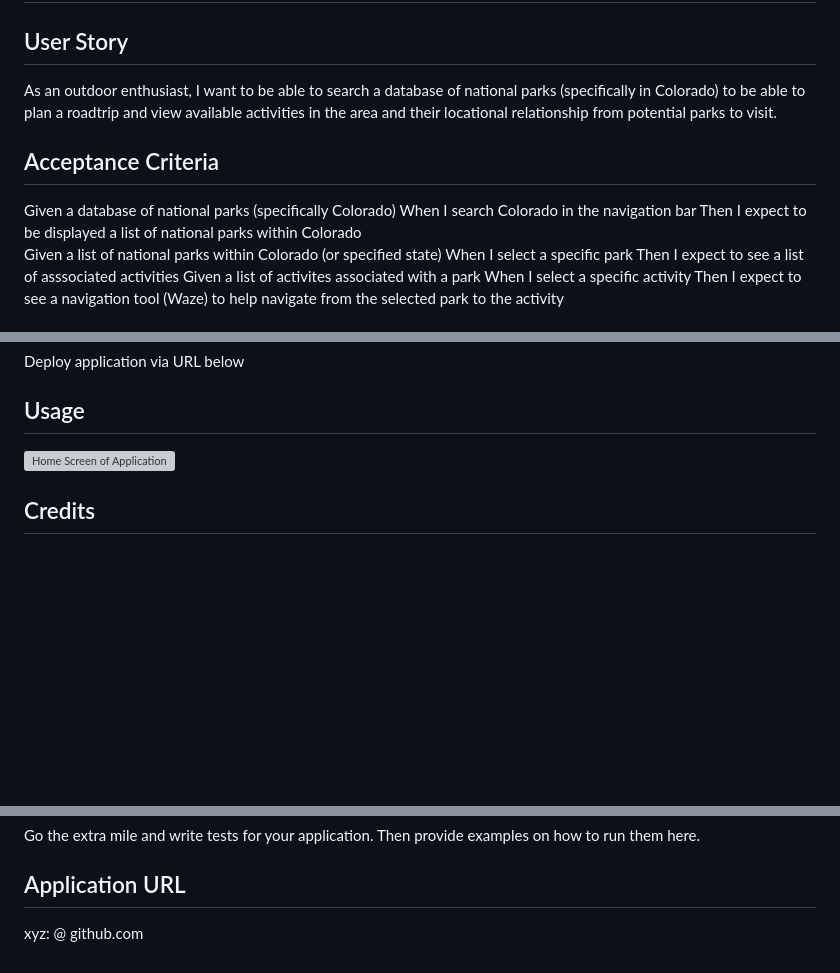
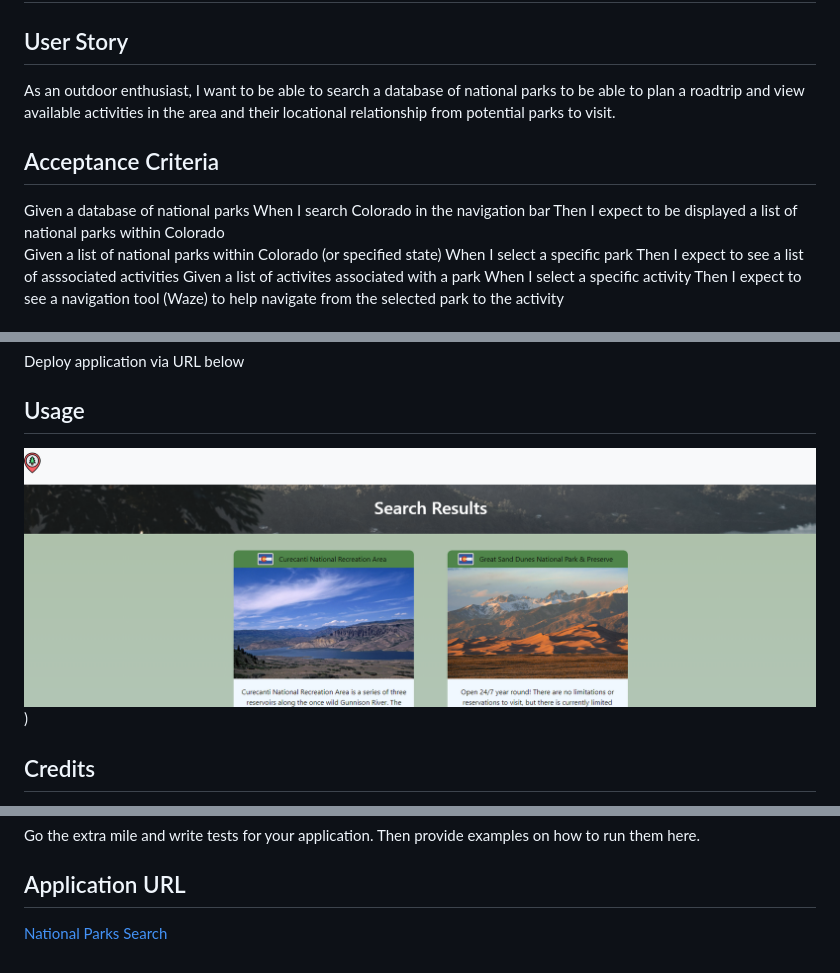
Before and after one commit to Slimshady079/National-Parks-Search, a Markdown page: README.md, 3 parts joined by grey strips. GitHub-like rendering; pictures changed too: images/Screenshot 2022-11-14 113058.png (added); blank space fills up the shorter version; grey boxes are pictures that could not be loaded.

Commit message:
edited README, added screenshot and URL

```diff
--- a/README.md
+++ b/README.md
@@ -2,12 +2,12 @@
 
 ## User Story
 
-As an outdoor enthusiast, I want to be able to search a database of national parks (specifically in Colorado) to be able to plan
+As an outdoor enthusiast, I want to be able to search a database of national parks to be able to plan
 a roadtrip and view available activities in the area and their locational relationship from potential parks to visit.
 
 ## Acceptance Criteria
 
-Given a database of national parks (specifically Colorado)
+Given a database of national parks
 When I search Colorado in the navigation bar
 Then I expect to be displayed a list of national parks within Colorado
 Given a list of national parks within Colorado (or specified state)
@@ -32,7 +32,7 @@ Deploy application via URL below
 
 ## Usage
 
-![Home Screen of Application](assets/images/screenshot.png)
+![Application Search Results](images/Screenshot%202022-11-14%20113058.png))
 
 ## Credits
 
@@ -56,4 +56,4 @@ Go the extra mile and write tests for your application. Then provide examples on
 
 ## Application URL
 
-xyz: @ github.com
+[National Parks Search](https://slimshady079.github.io/National-Parks-Search/)
```
